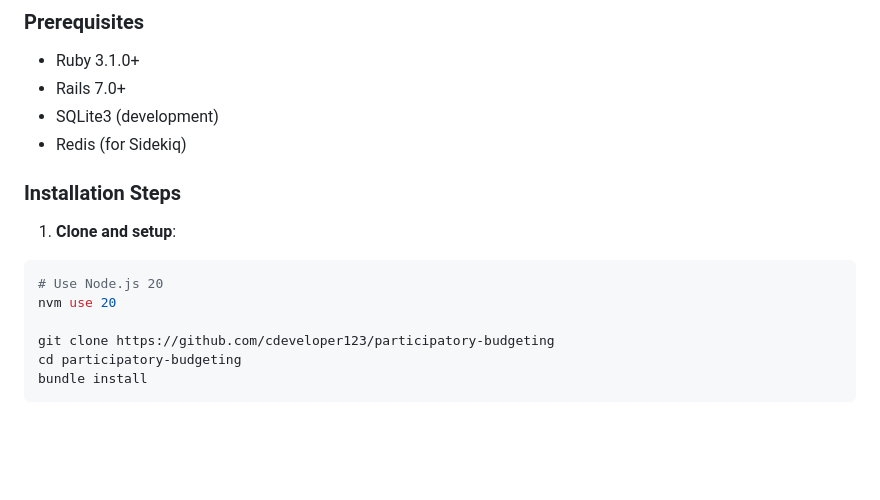
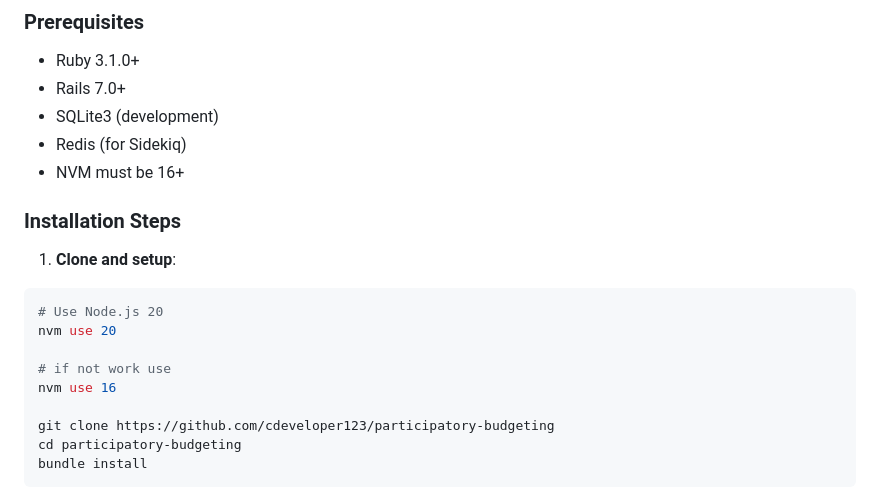
Before and after one commit to cdeveloper123/assignment_1, a Markdown page: README.md, the part around the change. GitHub-like rendering; blank space fills up the shorter version.

````diff
--- a/README.md
+++ b/README.md
@@ -94,6 +94,7 @@ impact_metrics: estimated_beneficiaries, timeline, sustainability_score,
 - Rails 7.0+
 - SQLite3 (development)
 - Redis (for Sidekiq)
+- NVM must be 16+
 
 ### Installation Steps
 
@@ -101,6 +102,9 @@ impact_metrics: estimated_beneficiaries, timeline, sustainability_score,
 ```bash
 # Use Node.js 20
 nvm use 20
+
+# if not work use
+nvm use 16
 
 git clone https://github.com/cdeveloper123/participatory-budgeting
 cd participatory-budgeting
````
